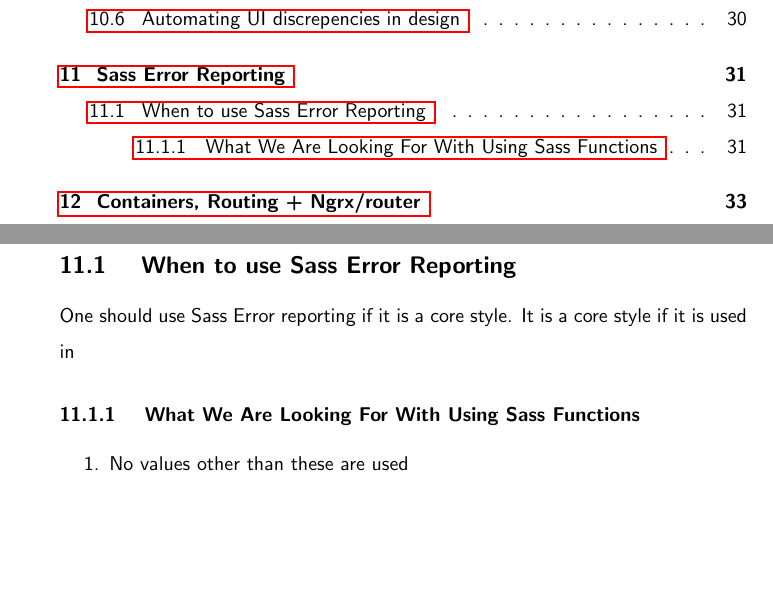
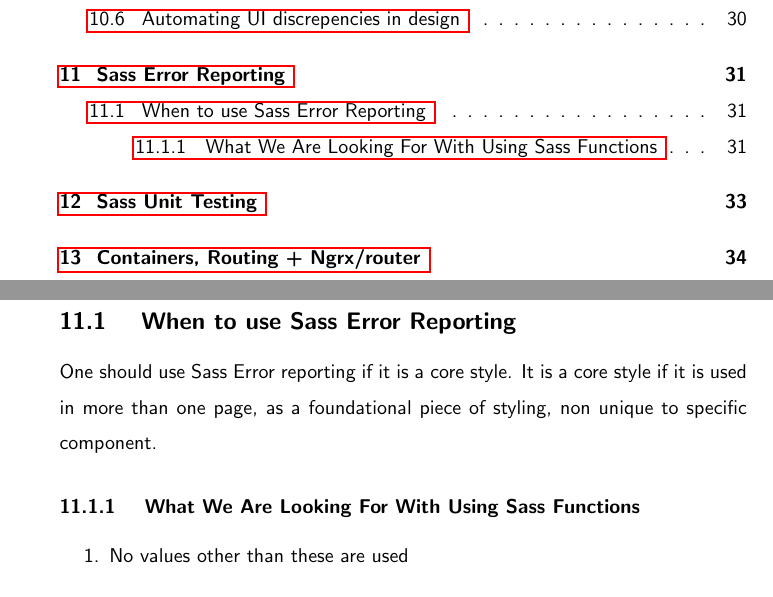
Before and after one commit to razroo/angular-content, a LaTeX document (main.tex, which reads sass-error-reporting/sass-error-reporting.tex, sass-unit-testing/sass-unit-testing.tex): two parts of pages 2 and 31 of 74 before the commit and two parts of pages 2 and 31 of 75 after it, joined at a grey line, cut so that both start at the same text, the shorter picture padded with empty space. Compiled offline with pdfLaTeX.

Commit message:
Expand area of book, wherein it discusses when to consider something as a core style.

```diff
--- a/sass-error-reporting/sass-error-reporting.tex
+++ b/sass-error-reporting/sass-error-reporting.tex
@@ -3,7 +3,8 @@
 
 \subsection{ When to use Sass Error Reporting }
 One should use Sass Error reporting if it is a core style. It is a core style if
-it is used in
+it is used in more than one page, as a foundational piece of styling, non
+unique to specific component.
 
 \subsubsection{ What We Are Looking For With Using Sass Functions }
 \begin{enumerate}
--- a/sass-unit-testing/sass-unit-testing.tex
+++ b/sass-unit-testing/sass-unit-testing.tex
@@ -0,0 +1,2 @@
+\maketitle{}
+\section{ Sass Unit Testing }
```
Also changed, not shown: main.tex (+1 -0 lines).
